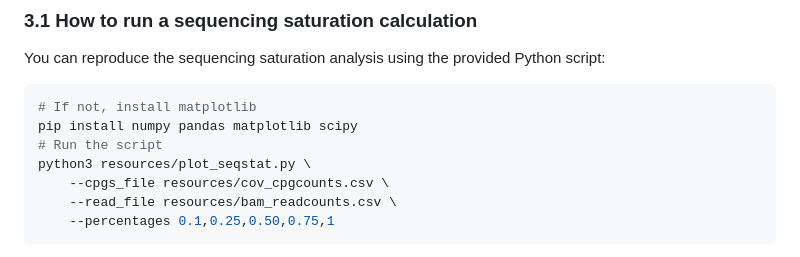
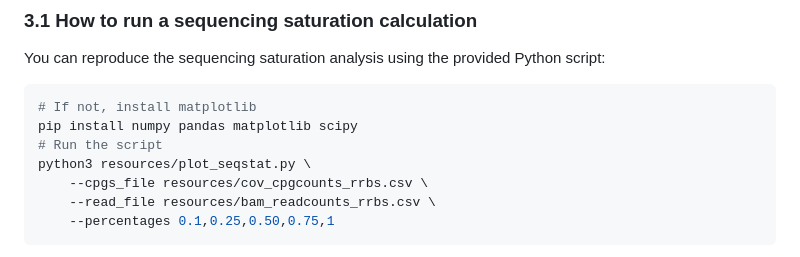
Before and after one commit to VIBTOBIlab/BenchmarkingAnalysis, a Markdown page: README.md, the part around the change. Rendered like a GitHub page.

````diff
--- a/README.md
+++ b/README.md
@@ -190,8 +190,8 @@ You can reproduce the sequencing saturation analysis using the provided Python s
 pip install numpy pandas matplotlib scipy
 # Run the script
 python3 resources/plot_seqstat.py \
-    --cpgs_file resources/cov_cpgcounts.csv \
-    --read_file resources/bam_readcounts.csv \
+    --cpgs_file resources/cov_cpgcounts_rrbs.csv \
+    --read_file resources/bam_readcounts_rrbs.csv \
     --percentages 0.1,0.25,0.50,0.75,1
 ```
 Where the [**--cpgs_file**](resources/cov_cpgcounts.csv) corresponds to a csv file with sample name, percentage of downsampling, minimum number of counts per CpGs used and number of CpGs found the the corresponding COV file. To calculate the number of CpGs in a COV file you can run the following script:
````
